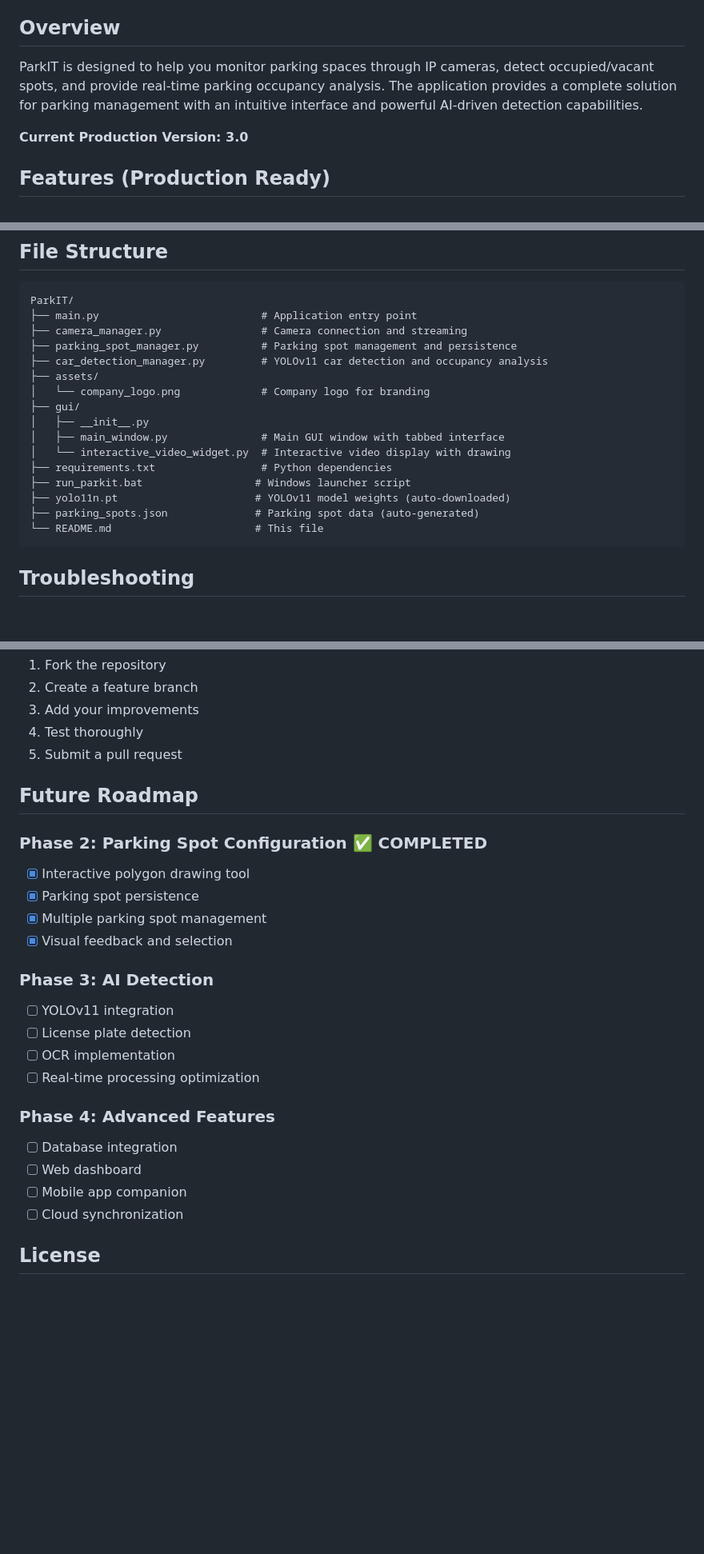
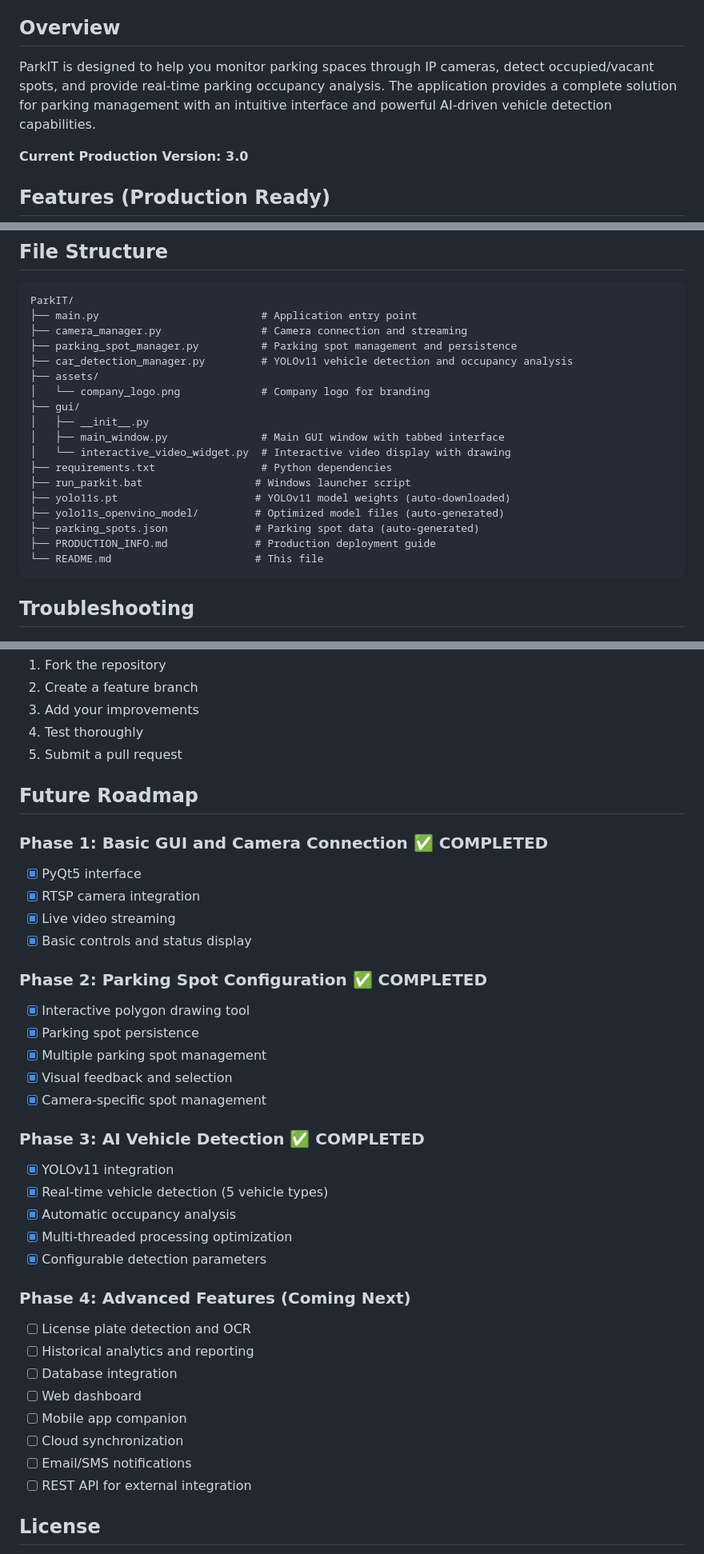
Before and after one commit to Moiz-ncai/ParkIT, a Markdown page: README.md, 3 parts joined by grey strips. Shown at 80% size. Drawn GitHub-style; blank space fills up the shorter version.

Commit message:
📚 Update README Documentation - Complete Feature Status

````diff
--- a/README.md
+++ b/README.md
@@ -4,7 +4,7 @@
 
 ## Overview
 
-ParkIT is designed to help you monitor parking spaces through IP cameras, detect occupied/vacant spots, and provide real-time parking occupancy analysis. The application provides a complete solution for parking management with an intuitive interface and powerful AI-driven detection capabilities.
+ParkIT is designed to help you monitor parking spaces through IP cameras, detect occupied/vacant spots, and provide real-time parking occupancy analysis. The application provides a complete solution for parking management with an intuitive interface and powerful AI-driven vehicle detection capabilities.
 
 **Current Production Version: 3.0**
 
@@ -190,7 +196,7 @@ ParkIT/
 ├── main.py                          # Application entry point
 ├── camera_manager.py                # Camera connection and streaming
 ├── parking_spot_manager.py          # Parking spot management and persistence
-├── car_detection_manager.py         # YOLOv11 car detection and occupancy analysis
+├── car_detection_manager.py         # YOLOv11 vehicle detection and occupancy analysis
 ├── assets/
 │   └── company_logo.png             # Company logo for branding
 ├── gui/
@@ -199,8 +205,10 @@ ParkIT/
 │   └── interactive_video_widget.py  # Interactive video display with drawing
 ├── requirements.txt                 # Python dependencies
 ├── run_parkit.bat                  # Windows launcher script
-├── yolo11n.pt                      # YOLOv11 model weights (auto-downloaded)
+├── yolo11s.pt                      # YOLOv11 model weights (auto-downloaded)
+├── yolo11s_openvino_model/         # Optimized model files (auto-generated)
 ├── parking_spots.json              # Parking spot data (auto-generated)
+├── PRODUCTION_INFO.md              # Production deployment guide
 └── README.md                       # This file
 ```
 
@@ -253,23 +261,35 @@ The application is designed with modularity in mind:
 
 ## Future Roadmap
 
+### Phase 1: Basic GUI and Camera Connection ✅ COMPLETED
+- [x] PyQt5 interface
+- [x] RTSP camera integration
+- [x] Live video streaming
+- [x] Basic controls and status display
+
 ### Phase 2: Parking Spot Configuration ✅ COMPLETED
 - [x] Interactive polygon drawing tool
 - [x] Parking spot persistence
 - [x] Multiple parking spot management
 - [x] Visual feedback and selection
+- [x] Camera-specific spot management
 
-### Phase 3: AI Detection
-- [ ] YOLOv11 integration
-- [ ] License plate detection
-- [ ] OCR implementation
-- [ ] Real-time processing optimization
+### Phase 3: AI Vehicle Detection ✅ COMPLETED
+- [x] YOLOv11 integration
+- [x] Real-time vehicle detection (5 vehicle types)
+- [x] Automatic occupancy analysis
+- [x] Multi-threaded processing optimization
+- [x] Configurable detection parameters
 
-### Phase 4: Advanced Features
+### Phase 4: Advanced Features (Coming Next)
+- [ ] License plate detection and OCR
+- [ ] Historical analytics and reporting
 - [ ] Database integration
 - [ ] Web dashboard
 - [ ] Mobile app companion
 - [ ] Cloud synchronization
+- [ ] Email/SMS notifications
+- [ ] REST API for external integration
 
 ## License
 
````
Also changed, not shown: other parts of README.md (+15 -9 lines).
